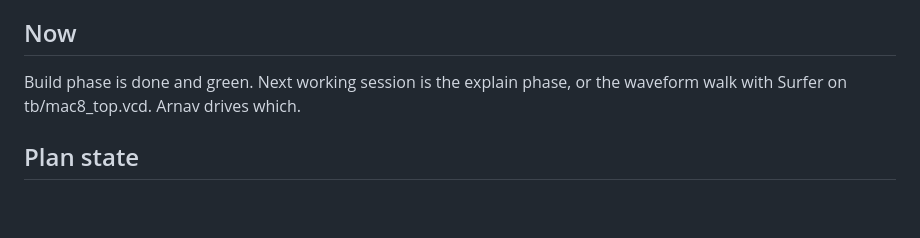
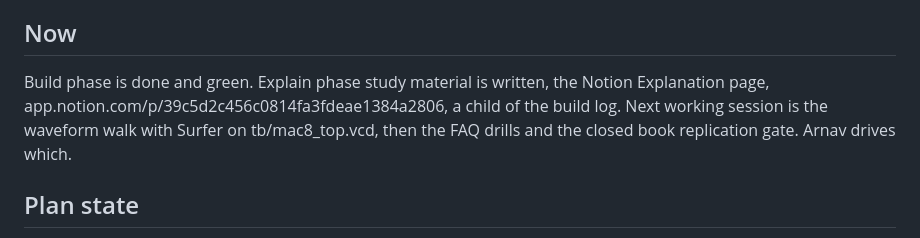
Before and after one commit to Arnav66692/mac8, a Markdown page: TASK_LOG.md, the part around the change. Drawn GitHub-style; blank space fills up the shorter version.

Commit message:
docs: log explain phase study material, notion explanation page

```diff
--- a/TASK_LOG.md
+++ b/TASK_LOG.md
@@ -18,7 +18,7 @@ Design and verify the int8 MAC block, then pass the P1 gates. Acceptance for the
 
 ## Now
 
-Build phase is done and green. Next working session is the explain phase, or the waveform walk with Surfer on tb/mac8_top.vcd. Arnav drives which.
+Build phase is done and green. Explain phase study material is written, the Notion Explanation page, app.notion.com/p/39c5d2c456c0814fa3fdeae1384a2806, a child of the build log. Next working session is the waveform walk with Surfer on tb/mac8_top.vcd, then the FAQ drills and the closed book replication gate. Arnav drives which.
 
 ## Plan state
 
```
